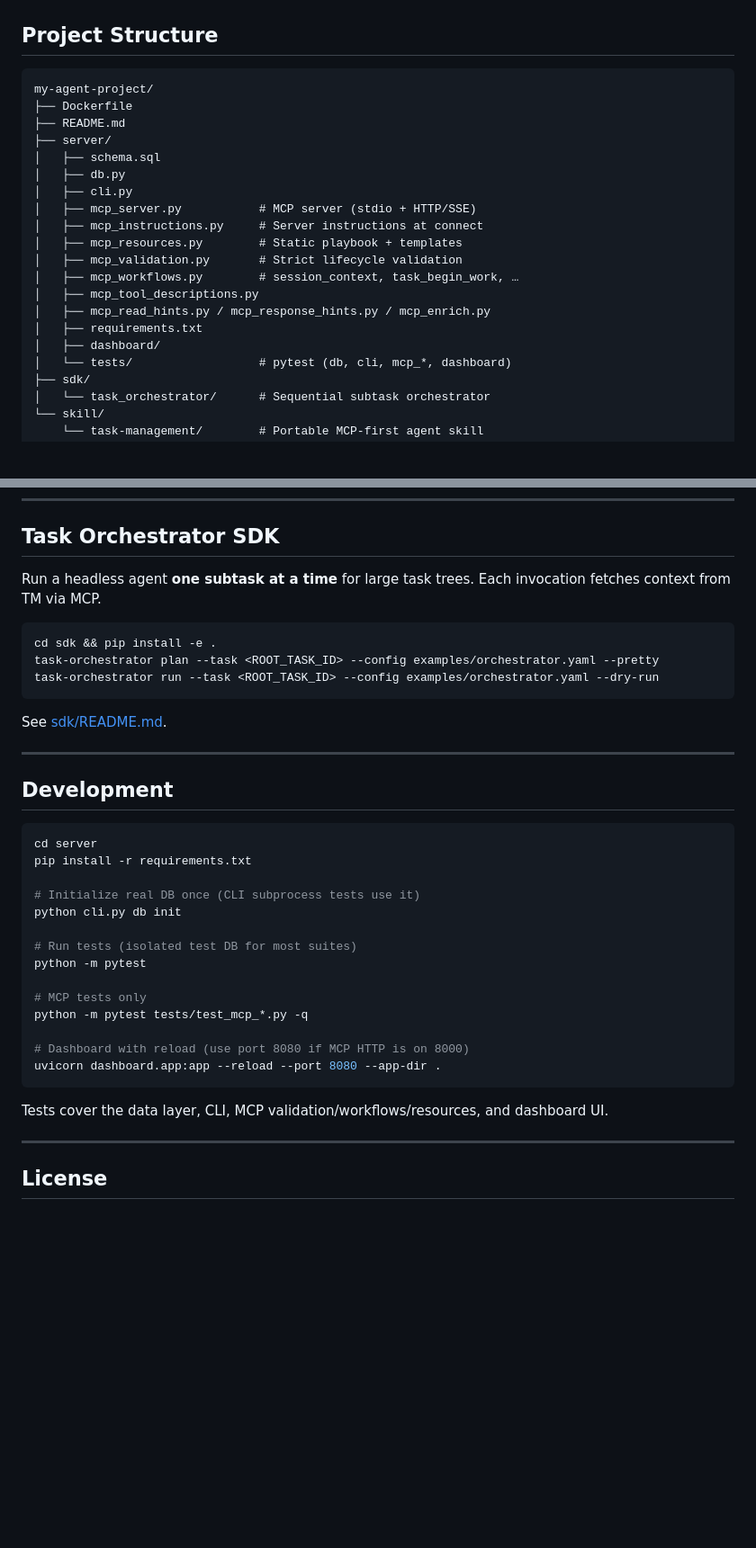
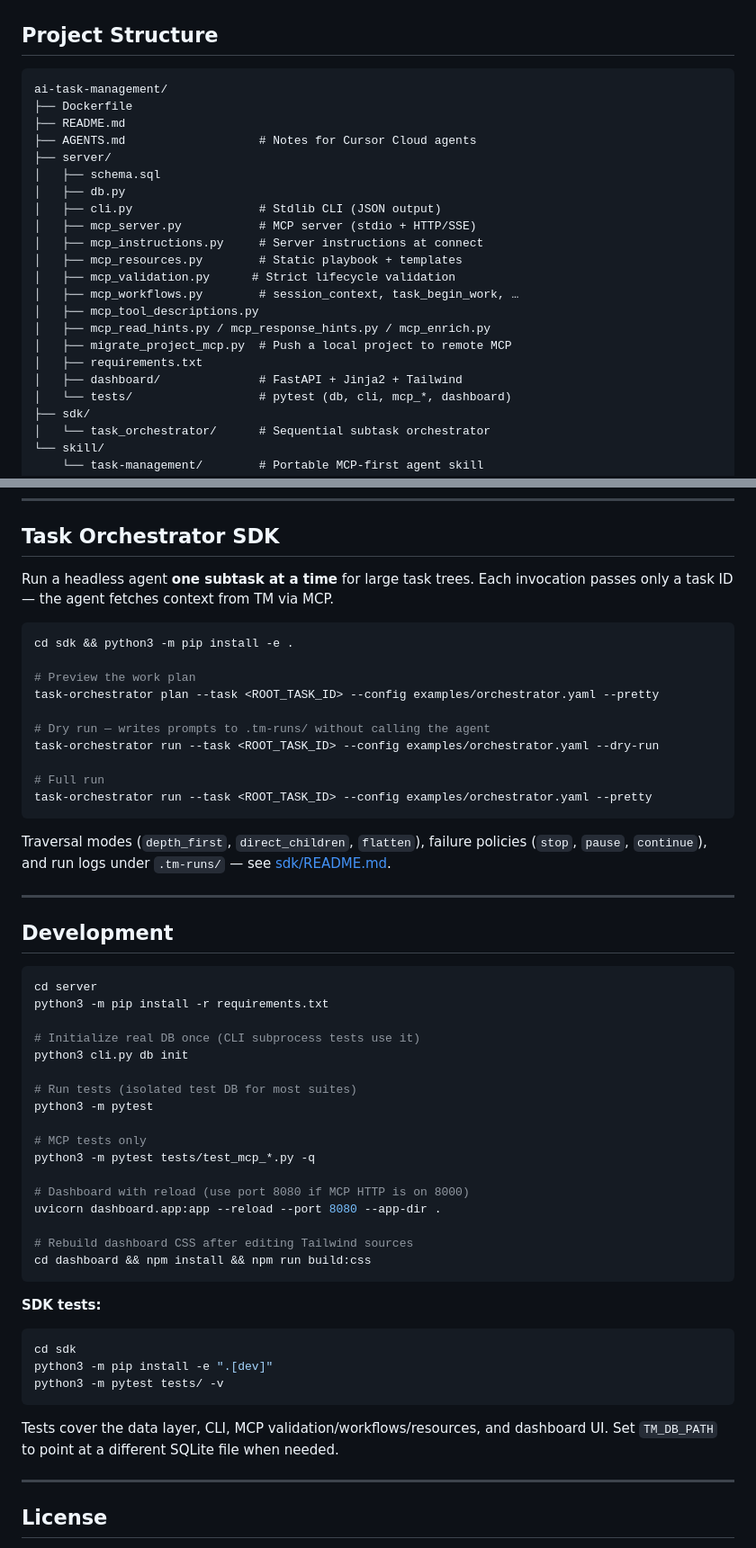
Before and after one commit to vikasudasi/my-agent-project, a Markdown page: README.md, 2 parts joined by grey strips. Shown at 90% size. GitHub-like rendering; blank space fills up the shorter version.

````diff
--- a/README.md
+++ b/README.md
@@ -331,22 +349,24 @@ Validation errors return `remediation` steps. Prefer workflow tools over manual
 ## Project Structure
 
 ```
-my-agent-project/
+ai-task-management/
 ├── Dockerfile
 ├── README.md
+├── AGENTS.md                   # Notes for Cursor Cloud agents
 ├── server/
 │   ├── schema.sql
 │   ├── db.py
-│   ├── cli.py
+│   ├── cli.py                  # Stdlib CLI (JSON output)
 │   ├── mcp_server.py           # MCP server (stdio + HTTP/SSE)
 │   ├── mcp_instructions.py     # Server instructions at connect
 │   ├── mcp_resources.py        # Static playbook + templates
-│   ├── mcp_validation.py       # Strict lifecycle validation
+│   ├── mcp_validation.py      # Strict lifecycle validation
 │   ├── mcp_workflows.py        # session_context, task_begin_work, …
 │   ├── mcp_tool_descriptions.py
 │   ├── mcp_read_hints.py / mcp_response_hints.py / mcp_enrich.py
+│   ├── migrate_project_mcp.py  # Push a local project to remote MCP
 │   ├── requirements.txt
-│   ├── dashboard/
+│   ├── dashboard/              # FastAPI + Jinja2 + Tailwind
 │   └── tests/                  # pytest (db, cli, mcp_*, dashboard)
 ├── sdk/
 │   └── task_orchestrator/      # Sequential subtask orchestrator
@@ -424,15 +444,22 @@ cp -r skill/task-management/ ~/.cursor/skills/task-management/
 
 ## Task Orchestrator SDK
 
-Run a headless agent **one subtask at a time** for large task trees. Each invocation fetches context from TM via MCP.
+Run a headless agent **one subtask at a time** for large task trees. Each invocation passes only a task ID — the agent fetches context from TM via MCP.
 
 ```bash
-cd sdk && pip install -e .
+cd sdk && python3 -m pip install -e .
+
+# Preview the work plan
 task-orchestrator plan --task <ROOT_TASK_ID> --config examples/orchestrator.yaml --pretty
+
+# Dry run — writes prompts to .tm-runs/ without calling the agent
 task-orchestrator run --task <ROOT_TASK_ID> --config examples/orchestrator.yaml --dry-run
+
+# Full run
+task-orchestrator run --task <ROOT_TASK_ID> --config examples/orchestrator.yaml --pretty
 ```
 
-See [sdk/README.md](sdk/README.md).
+Traversal modes (`depth_first`, `direct_children`, `flatten`), failure policies (`stop`, `pause`, `continue`), and run logs under `.tm-runs/` — see [sdk/README.md](sdk/README.md).
 
 ---
 
@@ -440,22 +467,33 @@ See [sdk/README.md](sdk/README.md).
 
 ```bash
 cd server
-pip install -r requirements.txt
+python3 -m pip install -r requirements.txt
 
 # Initialize real DB once (CLI subprocess tests use it)
-python cli.py db init
+python3 cli.py db init
 
 # Run tests (isolated test DB for most suites)
-python -m pytest
+python3 -m pytest
 
 # MCP tests only
-python -m pytest tests/test_mcp_*.py -q
+python3 -m pytest tests/test_mcp_*.py -q
 
 # Dashboard with reload (use port 8080 if MCP HTTP is on 8000)
 uvicorn dashboard.app:app --reload --port 8080 --app-dir .
+
+# Rebuild dashboard CSS after editing Tailwind sources
+cd dashboard && npm install && npm run build:css
 ```
 
-Tests cover the data layer, CLI, MCP validation/workflows/resources, and dashboard UI.
+**SDK tests:**
+
+```bash
+cd sdk
+python3 -m pip install -e ".[dev]"
+python3 -m pytest tests/ -v
+```
+
+Tests cover the data layer, CLI, MCP validation/workflows/resources, and dashboard UI. Set `TM_DB_PATH` to point at a different SQLite file when needed.
 
 ---
 
````
Also changed, not shown: other parts of README.md (+61 -43 lines).
